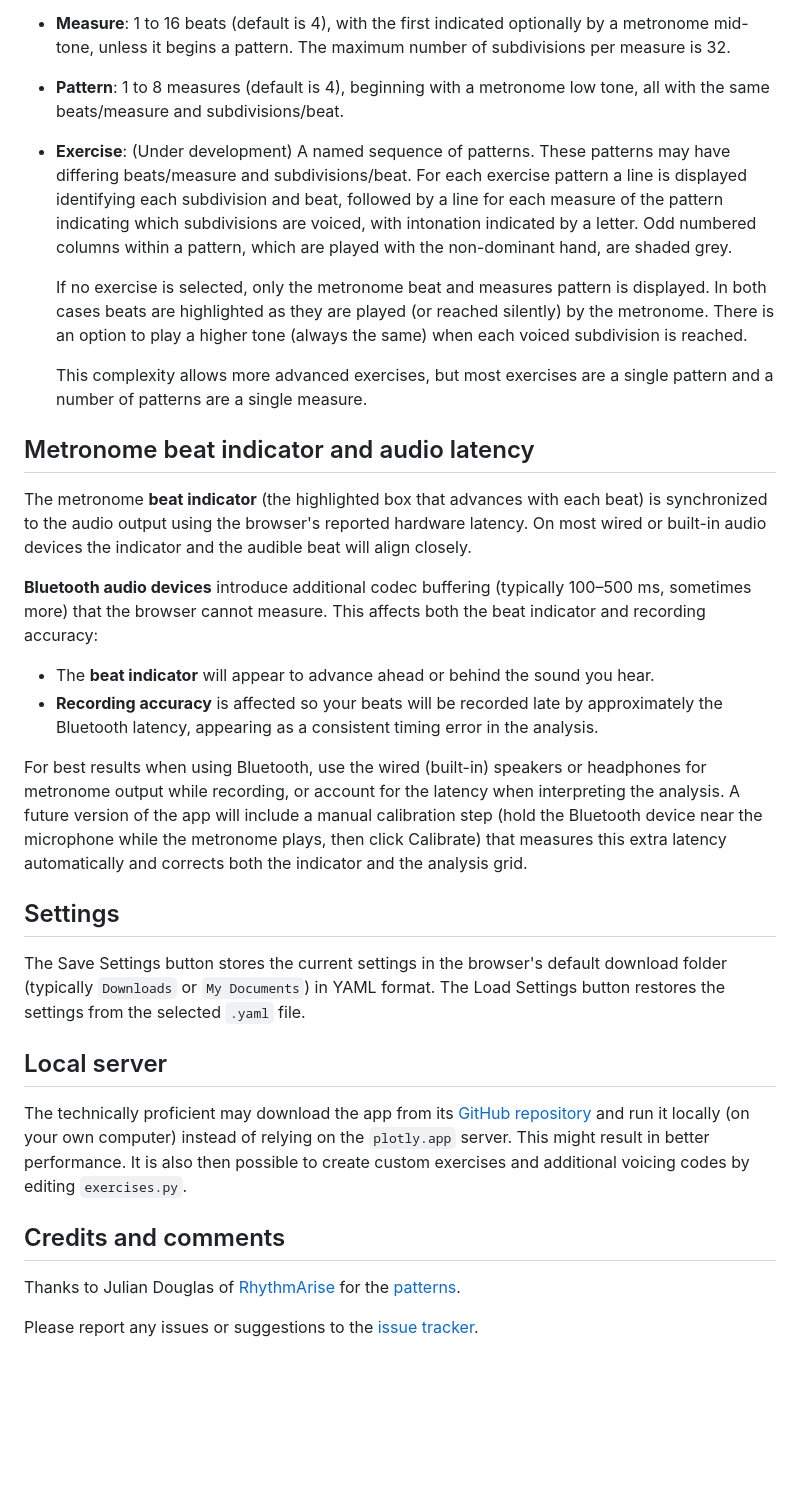
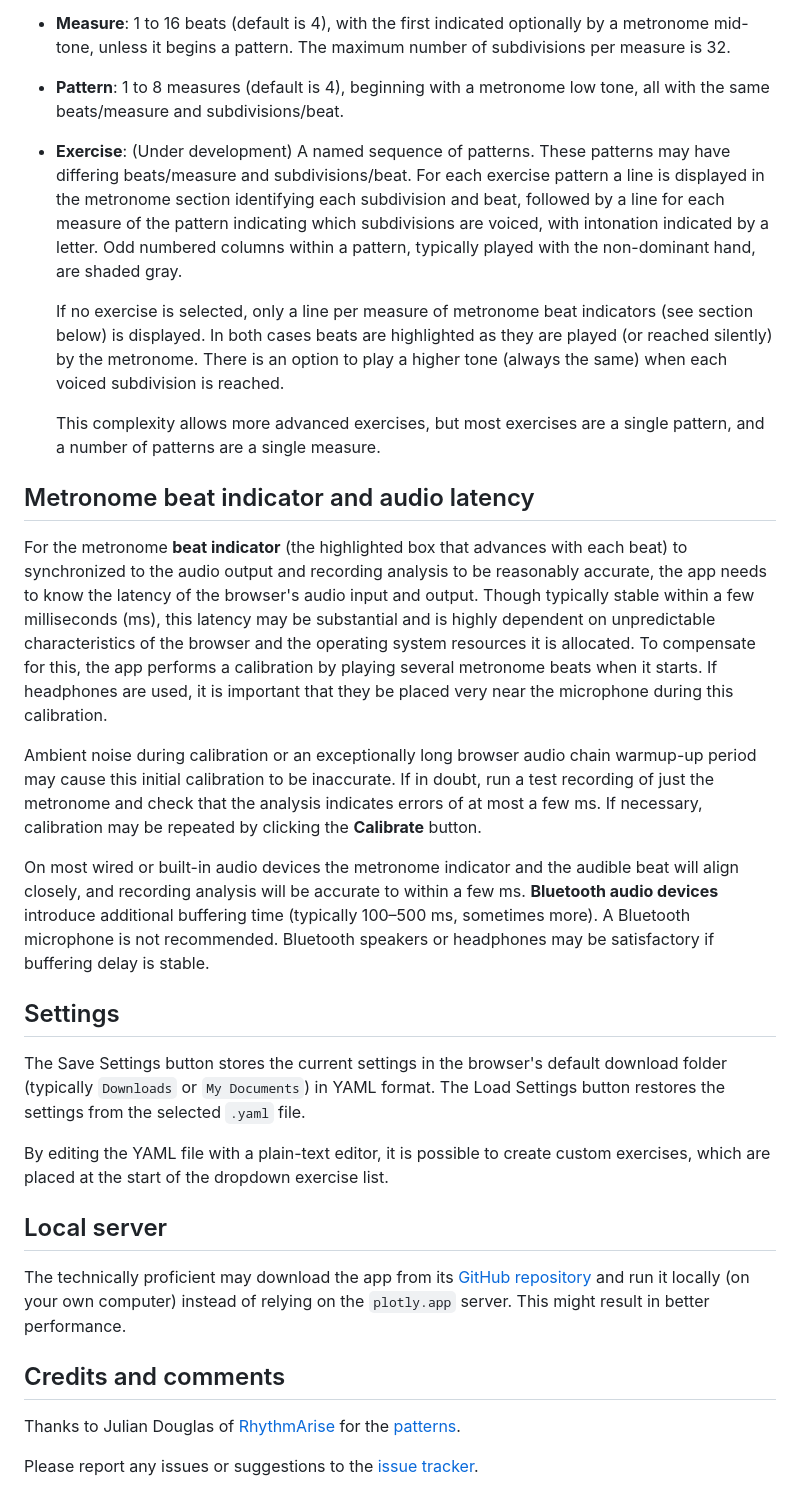
Before and after one commit to chaynes56/Rhythm, a Markdown page: README.md, the part around one of its changes. Drawn GitHub-style; blank space fills up the shorter version.

Commit message:
README.md improvements

```diff
--- a/README.md
+++ b/README.md
@@ -81,43 +95,44 @@ deviation from the wrong subdivision.
 - **Pattern**: 1 to 8 measures (default is 4), beginning with a metronome
   low tone, all with the same beats/measure and subdivisions/beat.
 - **Exercise**: (Under development) A named sequence of patterns. These patterns may
-  have differing
-  beats/measure and subdivisions/beat. For each exercise pattern a line is displayed
-  identifying each subdivision and beat, followed by a line for each measure of the
+  have differing beats/measure and subdivisions/beat. For each exercise pattern a line
+  is displayed in the metronome section identifying each subdivision and beat,
+  followed by a line for each measure of the
   pattern indicating which subdivisions are voiced, with intonation indicated by a
-  letter. Odd numbered columns within a pattern, which are played with the
-  non-dominant hand, are shaded grey.
+  letter. Odd numbered columns within a pattern, typically played with the
+  non-dominant hand, are shaded gray.
 
-  If no exercise is selected, only the metronome beat and measures pattern is
-  displayed. In both cases beats are highlighted as they are played (or reached
-  silently) by the metronome. There is an option to play a higher tone (always the
-  same) when each voiced subdivision is reached.
+  If no exercise is selected, only a line per measure of metronome beat indicators
+  (see section below) is displayed. In both cases beats are highlighted as they are
+  played (or reached silently) by the metronome. There is an option to play a higher
+  tone (always the same) when each voiced subdivision is reached.
 
   This complexity allows more advanced exercises, but most exercises are a
-  single pattern and a number of patterns are a single measure.
+  single pattern, and a number of patterns are a single measure.
 
 ## Metronome beat indicator and audio latency
 
-The metronome **beat indicator** (the highlighted box that advances with each beat)
-is synchronized to the audio output using the browser's reported hardware latency.
-On most wired or built-in audio devices the indicator and the audible beat will
-align closely.
+For the metronome **beat indicator** (the highlighted box that advances with each beat)
+to synchronized to the audio output and recording analysis to be reasonably accurate,
+the app needs to know the latency of the browser's audio input and output.
+Though typically stable within a few milliseconds (ms), this latency may be substantial
+and is highly dependent on unpredictable characteristics of the browser and the
+operating system resources it is allocated. To compensate for this, the app
+performs a calibration by playing several metronome beats when it starts.
+If headphones are used, it is important that they be placed very near the microphone
+during this calibration.
 
-**Bluetooth audio devices** introduce additional codec buffering (typically 100–500 ms,
-sometimes more) that the browser cannot measure. This affects both the beat indicator
-and recording accuracy:
+Ambient noise during calibration or an exceptionally long browser audio chain
+warmup-up period may cause this initial calibration to be inaccurate. If in doubt,
+run a test recording of just the metronome and check
+that the analysis indicates errors of at most a few ms. If necessary,
+calibration may be repeated by clicking the **Calibrate** button.
 
-- The **beat indicator** will appear to advance ahead or behind the sound you hear.
-- **Recording accuracy** is affected so your beats will be recorded late by
-  approximately the Bluetooth latency, appearing as a consistent timing error in the
-  analysis.
-
-For best results when using Bluetooth, use the wired (built-in) speakers or headphones
-for metronome output while recording, or account for the latency when interpreting
-the analysis. A future version of the app will include a manual calibration step
-(hold the Bluetooth device near the microphone while the metronome plays, then click
-Calibrate) that measures this extra latency automatically and corrects both the
-indicator and the analysis grid.
+On most wired or built-in audio devices the metronome indicator and the audible beat
+will align closely, and recording analysis will be accurate to within a few ms.
+**Bluetooth audio devices** introduce additional buffering time (typically 100–500 ms,
+sometimes more). A Bluetooth microphone is not recommended. Bluetooth speakers
+or headphones may be satisfactory if buffering delay is stable.
 
 ## Settings
 
@@ -125,17 +140,18 @@ The Save Settings button stores the current settings in the browser's default
 download folder (typically `Downloads` or `My Documents`) in YAML format.
 The Load Settings button restores the settings from the selected `.yaml` file.
 
+By editing the YAML file with a plain-text editor, it is possible to create custom
+exercises, which are placed at the start of the dropdown exercise list.
+
 ## Local server
 
 The technically proficient may download the app from its
 [GitHub repository](https://github.com/chaynes56/Rhythm) and run it locally (on your
 own computer) instead of relying on the `plotly.app` server. This might result in
-better performance. It is also then possible to create custom exercises and additional
-voicing codes by editing `exercises.py`.
+better performance.
 
 ## Credits and comments
 
-Thanks to Julian Douglas of [RhythmArise](https://rhythmarise.com/) for the
-[patterns](https://rhythmarise.com/rhythm-vocabulary/).
+Thanks to Julian Douglas of [RhythmArise](https://rhythmarise.com/) for the [patterns](https://rhythmarise.com/rhythm-vocabulary/).
 
 Please report any issues or suggestions to the [issue tracker](https://github.com/chaynes56/Rhythm/issues).
```
Also changed, not shown: other parts of README.md (+18 -4 lines).
